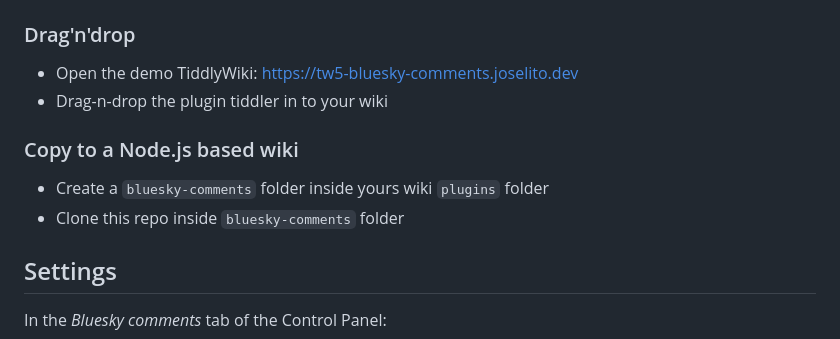
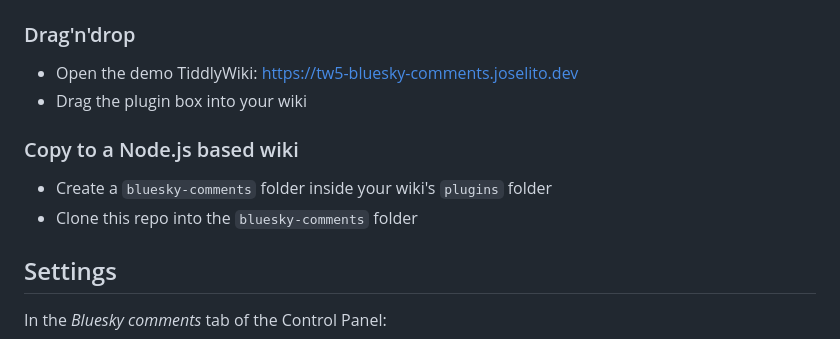
Before and after one commit to breakzplatform/tw5-bluesky-comments, a Markdown page: README.md, the part around the change. Drawn GitHub-style.

Commit message:
docs: fix installation wording

```diff
--- a/README.md
+++ b/README.md
@@ -17,11 +17,11 @@ Sibling of [tw5-github-comments](https://github.com/breakzplatform/tw5-github-co
 
 ### Drag'n'drop
 - Open the demo TiddlyWiki: https://tw5-bluesky-comments.joselito.dev
-- Drag-n-drop the plugin tiddler in to your wiki
+- Drag the plugin box into your wiki
 
 ### Copy to a Node.js based wiki
-- Create a `bluesky-comments` folder inside yours wiki `plugins` folder
-- Clone this repo inside `bluesky-comments` folder
+- Create a `bluesky-comments` folder inside your wiki's `plugins` folder
+- Clone this repo into the `bluesky-comments` folder
 
 ## Settings
 
```
